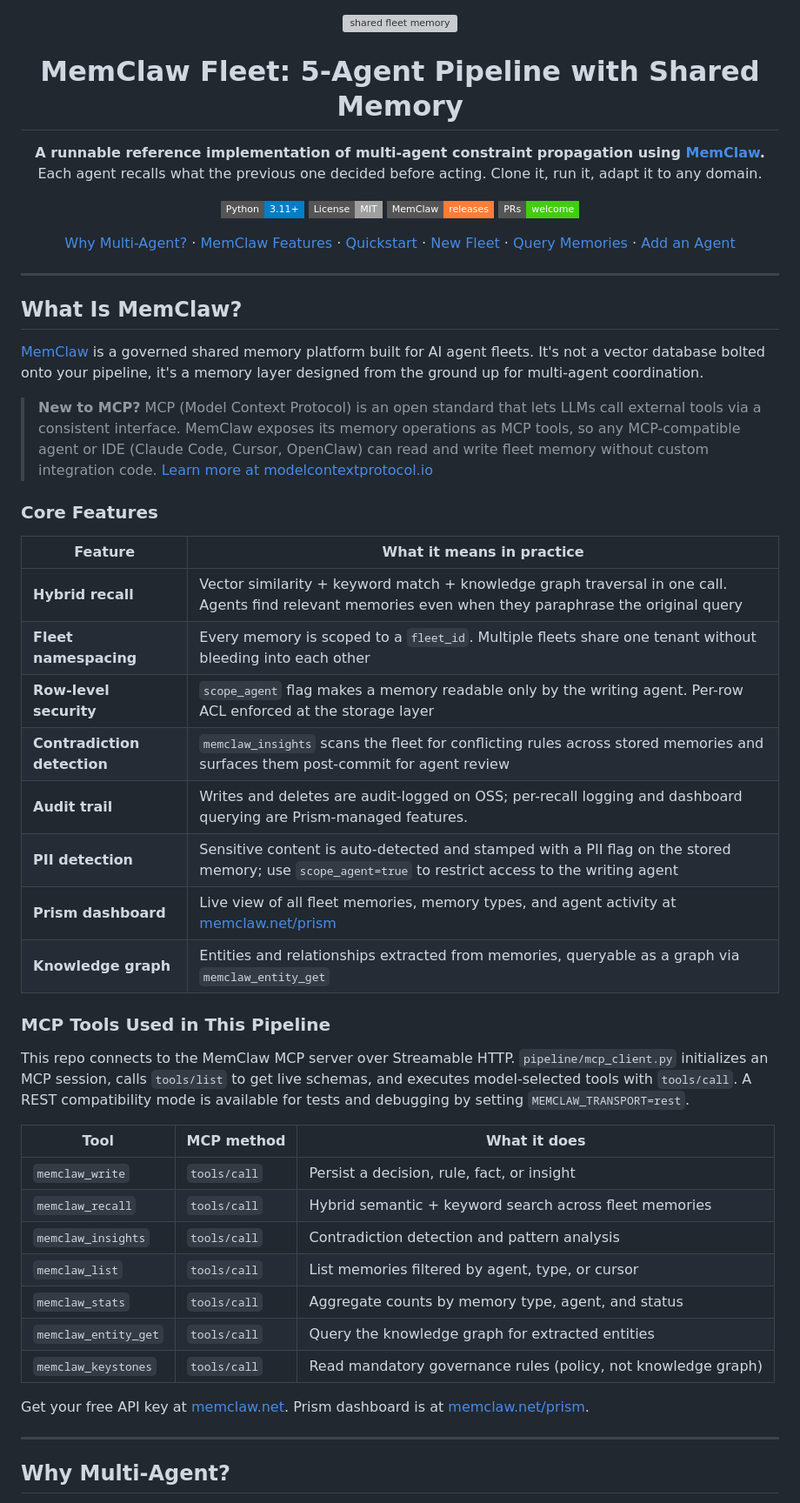
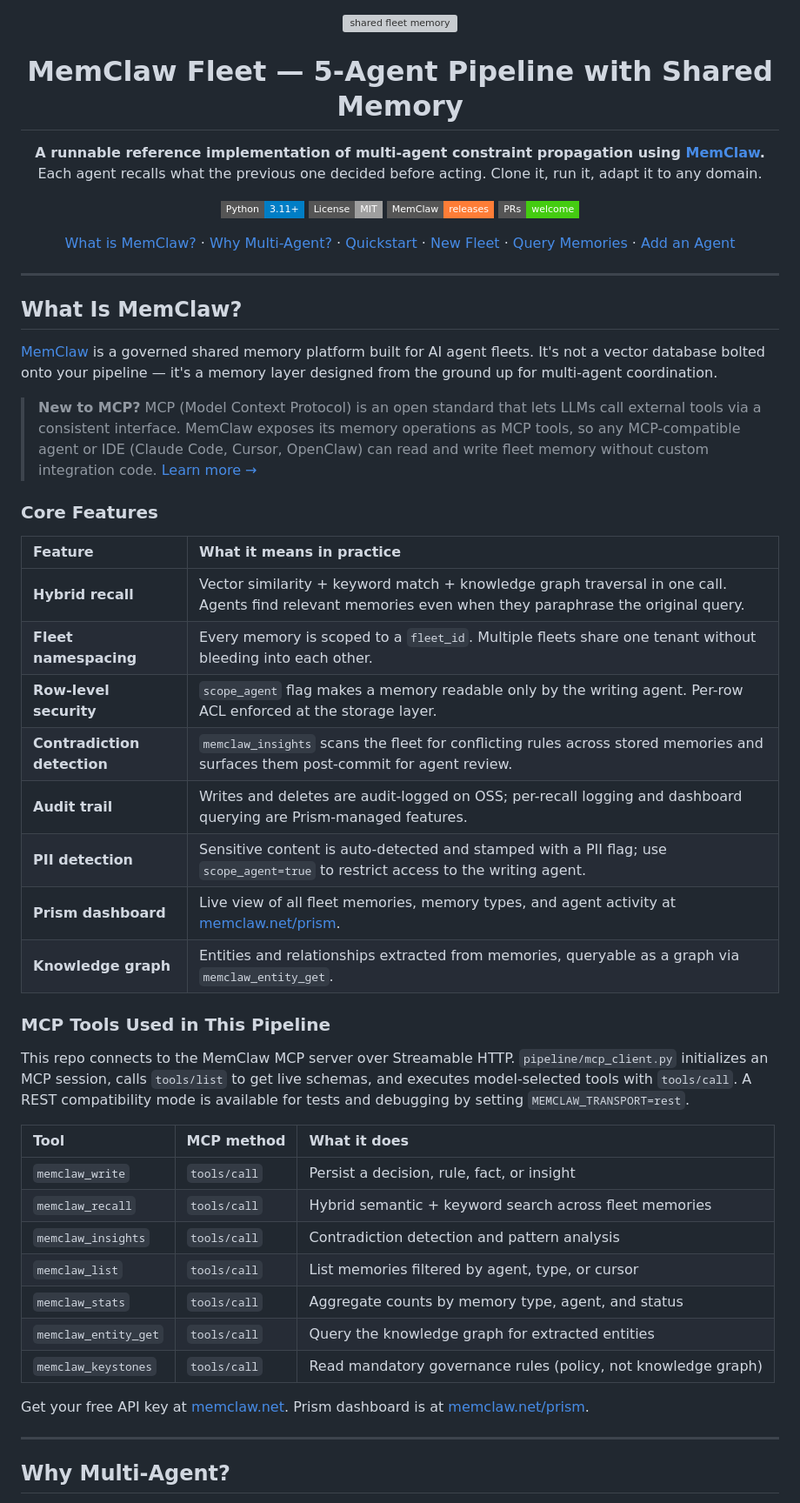
Before and after one commit to Infrasity-Labs/memclaw-build-fleet, a Markdown page: README.md, the part around one of its changes. Shown at 87% size. Drawn GitHub-style; badges without logos; grey boxes are pictures that could not be loaded.

Commit message:
docs: beautify README formatting and typography

```diff
--- a/README.md
+++ b/README.md
@@ -2,7 +2,7 @@
 
 <img src="docs/images/shared-fleet-memory-banner.png" alt="shared fleet memory" width="100%" />
 
-# MemClaw Fleet: 5-Agent Pipeline with Shared Memory
+# MemClaw Fleet — 5-Agent Pipeline with Shared Memory
 
 **A runnable reference implementation of multi-agent constraint propagation using [MemClaw](https://memclaw.net).**<br>
 Each agent recalls what the previous one decided before acting. Clone it, run it, adapt it to any domain.
@@ -12,7 +12,7 @@ Each agent recalls what the previous one decided before acting. Clone it, run it
 [![MemClaw](https://img.shields.io/badge/MemClaw-releases-orange?style=flat-square)](https://github.com/caura-ai/memclaw-build-fleet/releases)
 [![PRs Welcome](https://img.shields.io/badge/PRs-welcome-brightgreen?style=flat-square)](https://github.com/caura-ai/memclaw-build-fleet/pulls)
 
-[Why Multi-Agent?](#why-multi-agent) · [MemClaw Features](#what-is-memclaw) · [Quickstart](#getting-started) · [New Fleet](#creating-a-new-fleet) · [Query Memories](#querying-fleet-memories) · [Add an Agent](#adding-a-new-agent)
+[What is MemClaw?](#what-is-memclaw) · [Why Multi-Agent?](#why-multi-agent) · [Quickstart](#getting-started) · [New Fleet](#creating-a-new-fleet) · [Query Memories](#querying-fleet-memories) · [Add an Agent](#adding-a-new-agent)
 
 </div>
 
@@ -20,41 +20,40 @@ Each agent recalls what the previous one decided before acting. Clone it, run it
 
 ## What Is MemClaw?
 
-[MemClaw](https://memclaw.net) is a governed shared memory platform built for AI agent fleets. It's not a vector database bolted onto your pipeline, it's a memory layer designed from the ground up for multi-agent coordination.
+[MemClaw](https://memclaw.net) is a governed shared memory platform built for AI agent fleets. It's not a vector database bolted onto your pipeline — it's a memory layer designed from the ground up for multi-agent coordination.
 
-> **New to MCP?** MCP (Model Context Protocol) is an open standard that lets LLMs call external tools via a consistent interface. MemClaw exposes its memory operations as MCP tools, so any MCP-compatible agent or IDE (Claude Code, Cursor, OpenClaw) can read and write fleet memory without custom integration code. [Learn more at modelcontextprotocol.io](https://modelcontextprotocol.io)
+> **New to MCP?** MCP (Model Context Protocol) is an open standard that lets LLMs call external tools via a consistent interface. MemClaw exposes its memory operations as MCP tools, so any MCP-compatible agent or IDE (Claude Code, Cursor, OpenClaw) can read and write fleet memory without custom integration code. [Learn more →](https://modelcontextprotocol.io)
 
 ### Core Features
 
-| Feature                     | What it means in practice                                                                                                                             |
-| --------------------------- | ----------------------------------------------------------------------------------------------------------------------------------------------------- |
-| **Hybrid recall**           | Vector similarity + keyword match + knowledge graph traversal in one call. Agents find relevant memories even when they paraphrase the original query |
-| **Fleet namespacing**       | Every memory is scoped to a `fleet_id`. Multiple fleets share one tenant without bleeding into each other                                             |
-| **Row-level security**      | `scope_agent` flag makes a memory readable only by the writing agent. Per-row ACL enforced at the storage layer                                       |
-| **Contradiction detection** | `memclaw_insights` scans the fleet for conflicting rules across stored memories and surfaces them post-commit for agent review                        |
-| **Audit trail**             | Writes and deletes are audit-logged on OSS; per-recall logging and dashboard querying are Prism-managed features.                                     |
-| **PII detection**           | Sensitive content is auto-detected and stamped with a PII flag on the stored memory; use `scope_agent=true` to restrict access to the writing agent  |
-| **Prism dashboard**         | Live view of all fleet memories, memory types, and agent activity at [memclaw.net/prism](https://memclaw.net/prism)                                   |
-| **Knowledge graph**         | Entities and relationships extracted from memories, queryable as a graph via `memclaw_entity_get`                                                     |
+| Feature | What it means in practice |
+| :--- | :--- |
+| **Hybrid recall** | Vector similarity + keyword match + knowledge graph traversal in one call. Agents find relevant memories even when they paraphrase the original query. |
+| **Fleet namespacing** | Every memory is scoped to a `fleet_id`. Multiple fleets share one tenant without bleeding into each other. |
+| **Row-level security** | `scope_agent` flag makes a memory readable only by the writing agent. Per-row ACL enforced at the storage layer. |
+| **Contradiction detection** | `memclaw_insights` scans the fleet for conflicting rules across stored memories and surfaces them post-commit for agent review. |
+| **Audit trail** | Writes and deletes are audit-logged on OSS; per-recall logging and dashboard querying are Prism-managed features. |
+| **PII detection** | Sensitive content is auto-detected and stamped with a PII flag; use `scope_agent=true` to restrict access to the writing agent. |
+| **Prism dashboard** | Live view of all fleet memories, memory types, and agent activity at [memclaw.net/prism](https://memclaw.net/prism). |
+| **Knowledge graph** | Entities and relationships extracted from memories, queryable as a graph via `memclaw_entity_get`. |
 
 ### MCP Tools Used in This Pipeline
 
 This repo connects to the MemClaw MCP server over Streamable HTTP. `pipeline/mcp_client.py` initializes an MCP session, calls `tools/list` to get live schemas, and executes model-selected tools with `tools/call`. A REST compatibility mode is available for tests and debugging by setting `MEMCLAW_TRANSPORT=rest`.
 
-| Tool                 | MCP method   | What it does                                           |
-| -------------------- | ------------ | ------------------------------------------------------ |
-| `memclaw_write`      | `tools/call` | Persist a decision, rule, fact, or insight             |
-| `memclaw_recall`     | `tools/call` | Hybrid semantic + keyword search across fleet memories |
-| `memclaw_insights`   | `tools/call` | Contradiction detection and pattern analysis           |
-| `memclaw_list`       | `tools/call` | List memories filtered by agent, type, or cursor       |
-| `memclaw_stats`      | `tools/call` | Aggregate counts by memory type, agent, and status     |
-| `memclaw_entity_get` | `tools/call` | Query the knowledge graph for extracted entities       |
-| `memclaw_keystones`  | `tools/call` | Read mandatory governance rules (policy, not knowledge graph) |
+| Tool | MCP method | What it does |
+| :--- | :--- | :--- |
+| `memclaw_write` | `tools/call` | Persist a decision, rule, fact, or insight |
+| `memclaw_recall` | `tools/call` | Hybrid semantic + keyword search across fleet memories |
+| `memclaw_insights` | `tools/call` | Contradiction detection and pattern analysis |
+| `memclaw_list` | `tools/call` | List memories filtered by agent, type, or cursor |
+| `memclaw_stats` | `tools/call` | Aggregate counts by memory type, agent, and status |
+| `memclaw_entity_get` | `tools/call` | Query the knowledge graph for extracted entities |
+| `memclaw_keystones` | `tools/call` | Read mandatory governance rules (policy, not knowledge graph) |
 
 Get your free API key at [memclaw.net](https://memclaw.net). Prism dashboard is at [memclaw.net/prism](https://memclaw.net/prism).
 
 ---
-
 
 ## Why Multi-Agent?
 
```
Also changed, not shown: other parts of README.md (+72 -73 lines).
